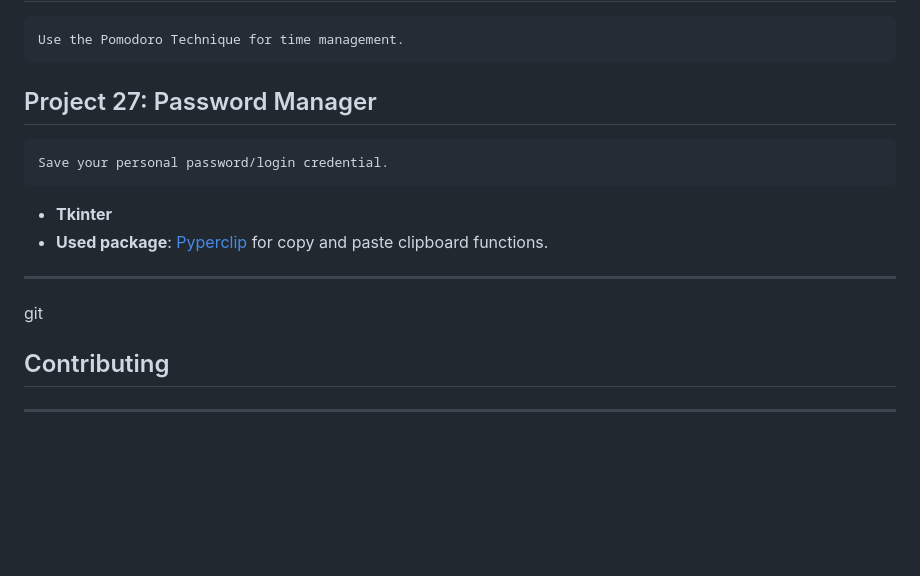
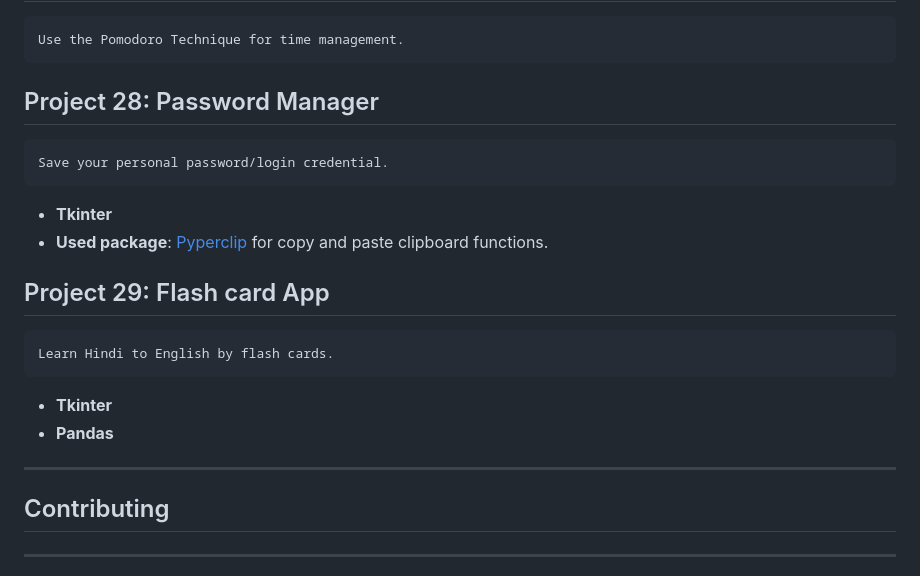
Before and after one commit to VED-PRAKA5H/Project-day, a Markdown page: README.md, the part around the change. Drawn GitHub-style; blank space fills up the shorter version.

Commit message:
updated readme for flash card

```diff
--- a/README.md
+++ b/README.md
@@ -112,13 +112,18 @@ Download data from here:
 ## Project 27: Pomodoro
     Use the Pomodoro Technique for time management.
 
-## Project 27: Password Manager
+## Project 28: Password Manager
     Save your personal password/login credential.
 * **Tkinter**
 * **Used package**: [Pyperclip](https://pypi.org/project/pyperclip/) for copy and paste clipboard functions.
 
+## Project 29: Flash card App
+    Learn Hindi to English by flash cards.
+* **Tkinter**
+* **Pandas**
+
+
 ---
-git
 ## Contributing
 
 [//]: # (Feel free to contribute by enhancing the game logic or adding new features.)
```
